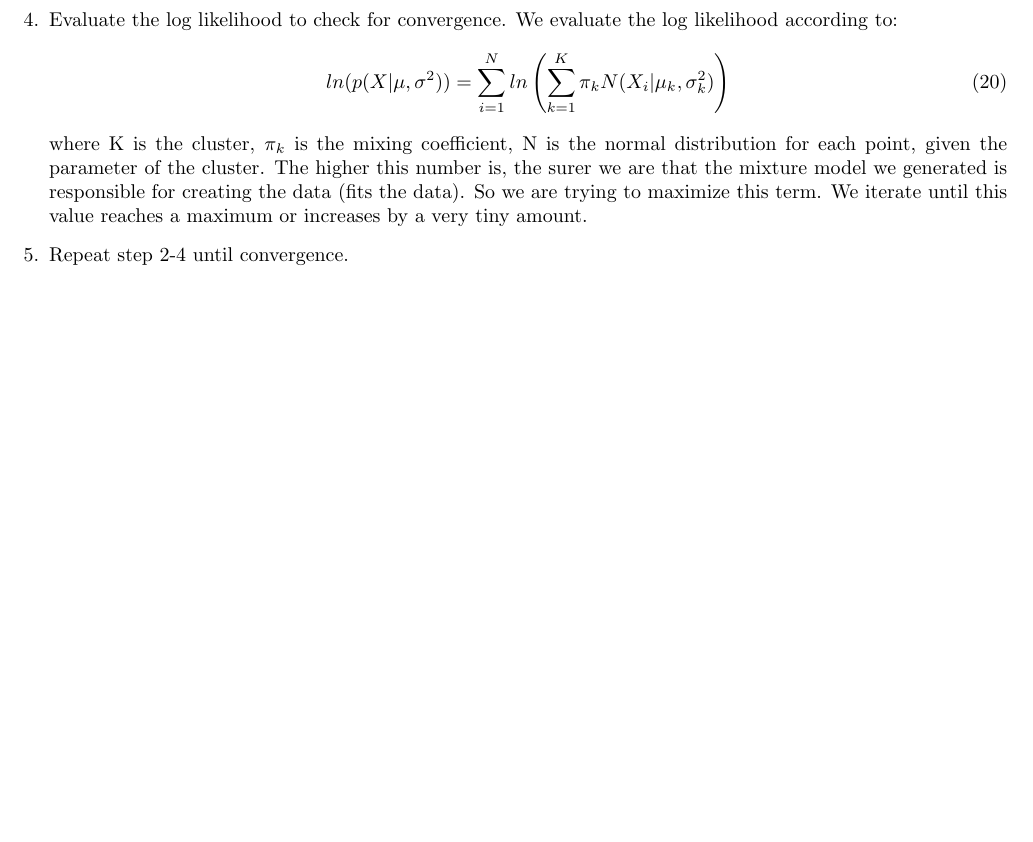
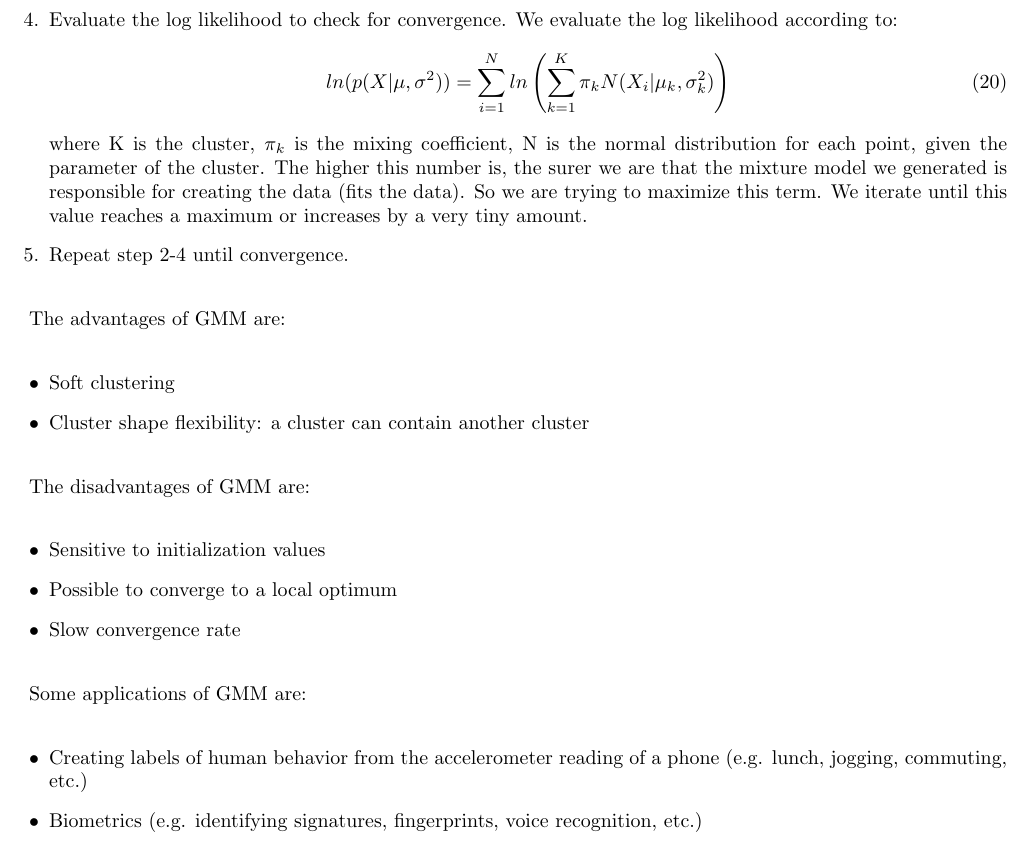
Before and after one commit to rossrco/lectures, a LaTeX document (udacity/machine_learning.tex): part of page 12 of 12, cut so that both start at the same text, the shorter picture padded with empty space. Compiled offline with pdfLaTeX.

Commit message:
add GMM part 4

```diff
--- a/udacity/machine_learning.tex
+++ b/udacity/machine_learning.tex
@@ -455,4 +455,27 @@ The algorithm that GMMs use is the expectation maximization algorithm:
   \item Repeat step 2-4 until convergence.
 \end{enumerate}
 
+The advantages of GMM are:
+
+\begin{itemize}
+  \item Soft clustering
+  \item Cluster shape flexibility: a cluster can contain another cluster
+\end{itemize}
+
+The disadvantages of GMM are:
+
+\begin{itemize}
+  \item Sensitive to initialization values
+  \item Possible to converge to a local optimum
+  \item Slow convergence rate
+\end{itemize}
+
+Some applications of GMM are:
+
+\begin{itemize}
+  \item Creating labels of human behavior from the accelerometer reading of a phone (e.g. lunch, jogging, commuting, etc.)
+  \item Biometrics (e.g. identifying signatures, fingerprints, voice recognition, etc.)
+\end{itemize}
+
+
 \end{document}
```
